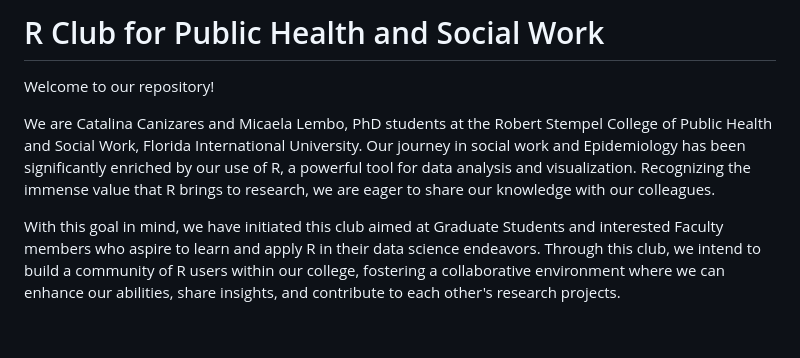
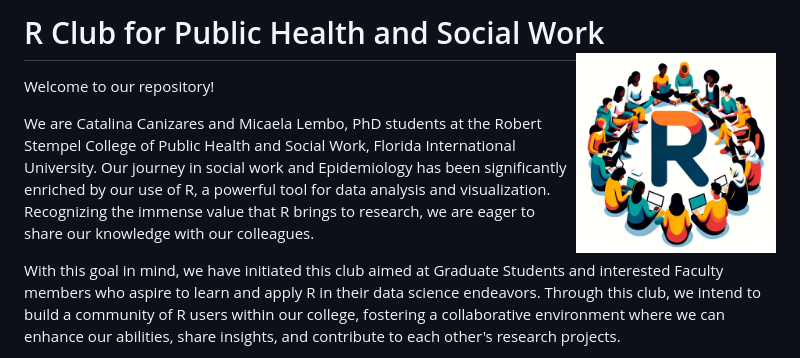
Before and after one commit to ccani007/R_club, a Markdown page: README.md, the part around the change. Rendered like a GitHub page; pictures changed too: img/logo.png (added); blank space fills up the shorter version.

```diff
--- a/README.md
+++ b/README.md
@@ -1,4 +1,4 @@
-# R Club for Public Health and Social Work
+# R Club for Public Health and Social Work <img src='img/logo.png' align="right" width="200" /></a>
 
 Welcome to our repository!
 
```
Also changed, not shown: 2 other files.
